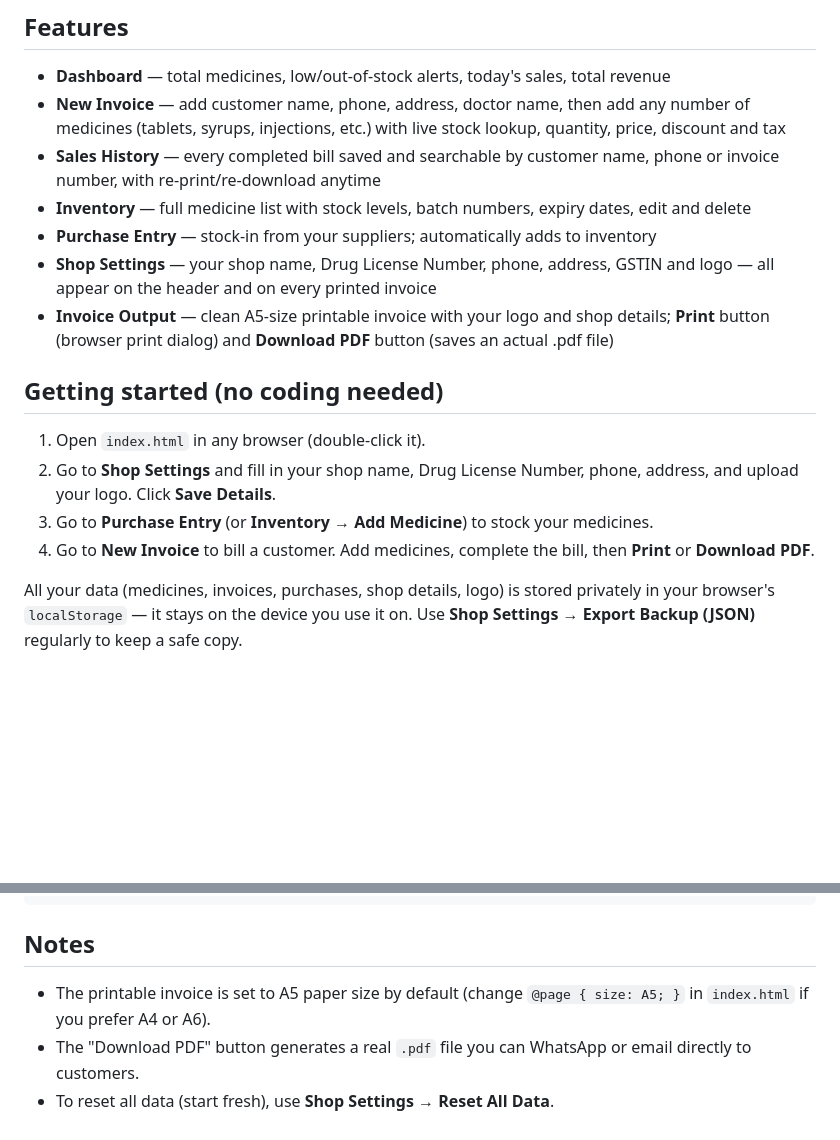
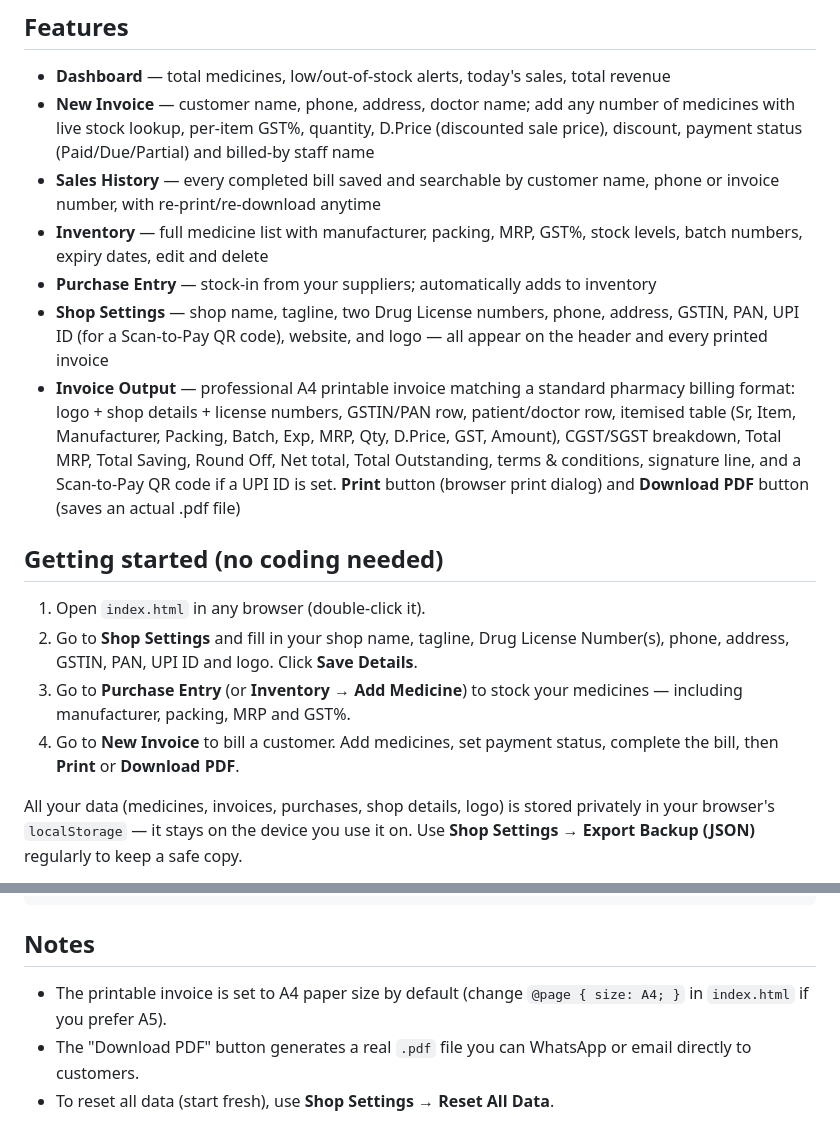
Before and after one commit to omaairsk/medicalpharmacy, a Markdown page: README.md, 2 parts joined by grey strips. Rendered like a GitHub page; blank space fills up the shorter version.

```diff
--- a/README.md
+++ b/README.md
@@ -5,19 +5,19 @@ A complete, single-website pharmacy billing and stock management system built wi
 ## Features
 
 - **Dashboard** — total medicines, low/out-of-stock alerts, today's sales, total revenue
-- **New Invoice** — add customer name, phone, address, doctor name, then add any number of medicines (tablets, syrups, injections, etc.) with live stock lookup, quantity, price, discount and tax
+- **New Invoice** — customer name, phone, address, doctor name; add any number of medicines with live stock lookup, per-item GST%, quantity, D.Price (discounted sale price), discount, payment status (Paid/Due/Partial) and billed-by staff name
 - **Sales History** — every completed bill saved and searchable by customer name, phone or invoice number, with re-print/re-download anytime
-- **Inventory** — full medicine list with stock levels, batch numbers, expiry dates, edit and delete
+- **Inventory** — full medicine list with manufacturer, packing, MRP, GST%, stock levels, batch numbers, expiry dates, edit and delete
 - **Purchase Entry** — stock-in from your suppliers; automatically adds to inventory
-- **Shop Settings** — your shop name, Drug License Number, phone, address, GSTIN and logo — all appear on the header and on every printed invoice
-- **Invoice Output** — clean A5-size printable invoice with your logo and shop details; **Print** button (browser print dialog) and **Download PDF** button (saves an actual .pdf file)
+- **Shop Settings** — shop name, tagline, two Drug License numbers, phone, address, GSTIN, PAN, UPI ID (for a Scan-to-Pay QR code), website, and logo — all appear on the header and every printed invoice
+- **Invoice Output** — professional A4 printable invoice matching a standard pharmacy billing format: logo + shop details + license numbers, GSTIN/PAN row, patient/doctor row, itemised table (Sr, Item, Manufacturer, Packing, Batch, Exp, MRP, Qty, D.Price, GST, Amount), CGST/SGST breakdown, Total MRP, Total Saving, Round Off, Net total, Total Outstanding, terms & conditions, signature line, and a Scan-to-Pay QR code if a UPI ID is set. **Print** button (browser print dialog) and **Download PDF** button (saves an actual .pdf file)
 
 ## Getting started (no coding needed)
 
 1. Open `index.html` in any browser (double-click it).
-2. Go to **Shop Settings** and fill in your shop name, Drug License Number, phone, address, and upload your logo. Click **Save Details**.
-3. Go to **Purchase Entry** (or **Inventory → Add Medicine**) to stock your medicines.
-4. Go to **New Invoice** to bill a customer. Add medicines, complete the bill, then **Print** or **Download PDF**.
+2. Go to **Shop Settings** and fill in your shop name, tagline, Drug License Number(s), phone, address, GSTIN, PAN, UPI ID and logo. Click **Save Details**.
+3. Go to **Purchase Entry** (or **Inventory → Add Medicine**) to stock your medicines — including manufacturer, packing, MRP and GST%.
+4. Go to **New Invoice** to bill a customer. Add medicines, set payment status, complete the bill, then **Print** or **Download PDF**.
 
 All your data (medicines, invoices, purchases, shop details, logo) is stored privately in your browser's `localStorage` — it stays on the device you use it on. Use **Shop Settings → Export Backup (JSON)** regularly to keep a safe copy.
 
@@ -43,6 +43,6 @@ README.md    → this file
 
 ## Notes
 
-- The printable invoice is set to A5 paper size by default (change `@page { size: A5; }` in `index.html` if you prefer A4 or A6).
+- The printable invoice is set to A4 paper size by default (change `@page { size: A4; }` in `index.html` if you prefer A5).
 - The "Download PDF" button generates a real `.pdf` file you can WhatsApp or email directly to customers.
 - To reset all data (start fresh), use **Shop Settings → Reset All Data**.
```
